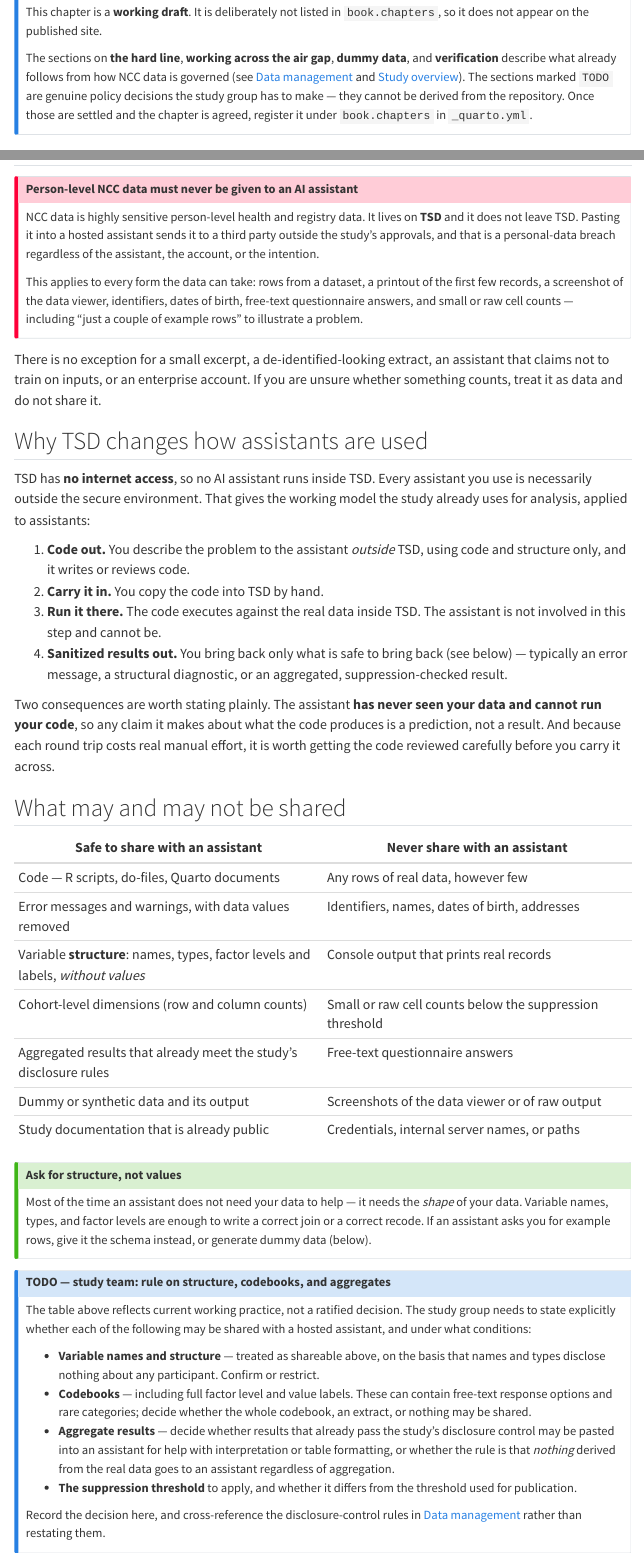
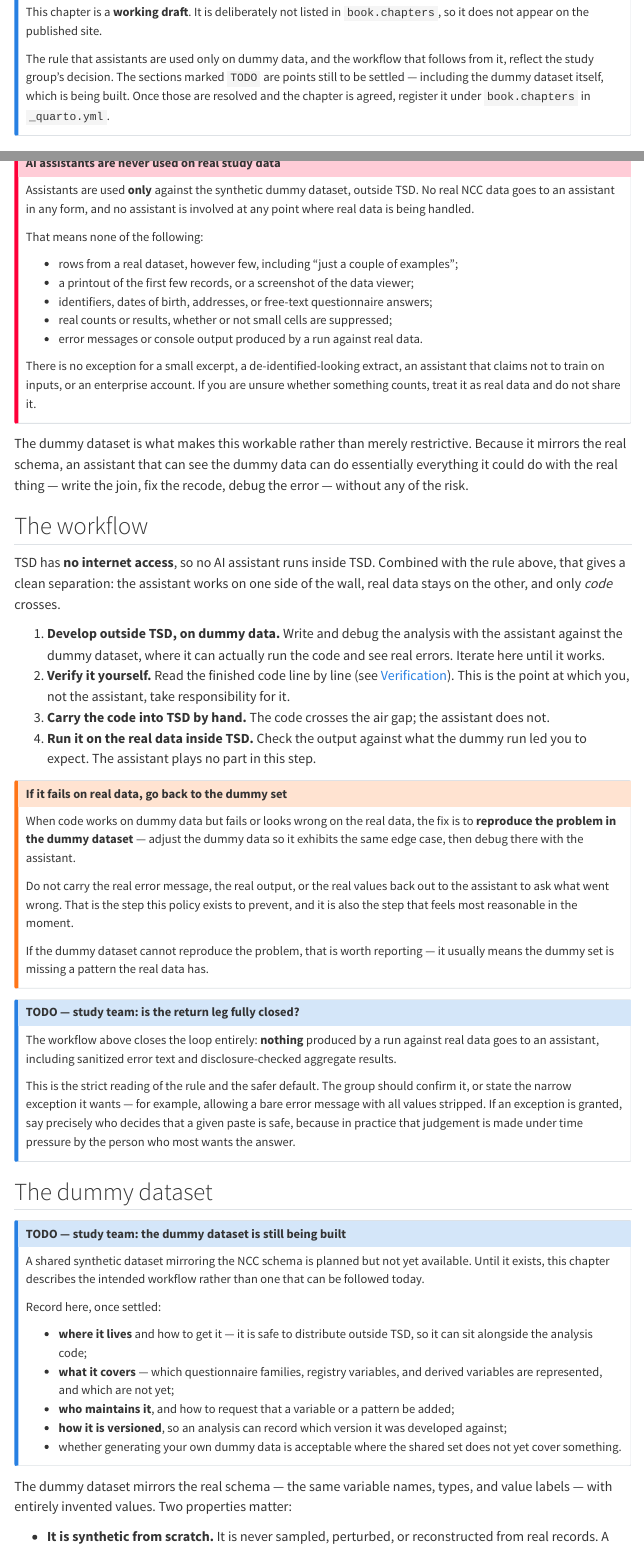
Before and after one commit to ncc-study/ncc-docs, a Quarto document (best-practices/ai-tools.qmd): the page in a window 1100 px wide, from 220 px down before the commit and from 310 px down after it, so that both start at the same text, and a second part further down, joined at a grey line. Rendered offline with R 4.5, knitr and Pandoc in place of Quarto, with nearby package versions; menus at the side of the page are left out.

Commit message:
Restrict AI assistants to dummy data only
Study group decision: assistants are never used against real study data.
Analyses are developed with AI tools on a synthetic dummy dataset held
outside TSD; only verified code crosses into TSD, and the assistant plays
no part in the run against real data.

Reworks the chapter around that rule:

- the hard line is now "never on real data" rather than "do not paste
  data" — real results and real error output are out of scope too
- the workflow is develop-on-dummy / verify / carry code in / run inside
  TSD, replacing the earlier code-out / sanitized-results-in loop
- a failure on real data is reproduced in the dummy set and debugged
  there, rather than carried back out to the assistant
- the dummy dataset gets its own section, including the requirement that
  it be synthetic from scratch and the advice to make it messy rather
  than tidy
- adds "dummy-data green is not real-data correct" to verification
- the shareable/not-shareable table simplifies: the test is now whether
  something came from real data, not how sensitive an extract looks

The dummy set is still being built, so it carries a TODO for where it
lives, what it covers, who maintains it, and how it is versioned. Also
flags for decision whether the return leg is fully closed, or whether a
narrow exception (e.g. a stripped error message) is wanted.

Still out of book.chapters. Full book renders clean.

Co-Authored-By: Claude Opus 5 <noreply@anthropic.com>

```diff
--- a/best-practices/ai-tools.qmd
+++ b/best-practices/ai-tools.qmd
@@ -17,12 +20,11 @@ group uses them.
 This chapter is a **working draft**. It is deliberately not listed in
 `book.chapters`, so it does not appear on the published site.
 
-The sections on **the hard line**, **working across the air gap**, **dummy
-data**, and **verification** describe what already follows from how NCC data is
-governed (see [Data management](data-management.qmd) and [Study overview](../manual/study-overview.qmd)).
-The sections marked `TODO` are genuine policy decisions the study group has to
-make — they cannot be derived from the repository. Once those are settled and
-the chapter is agreed, register it under `book.chapters` in `_quarto.yml`.
+The rule that assistants are used only on dummy data, and the workflow that
+follows from it, reflect the study group's decision. The sections marked `TODO`
+are points still to be settled — including the dummy dataset itself, which is
+being built. Once those are resolved and the chapter is agreed, register it
+under `book.chapters` in `_quarto.yml`.
 :::
 
 ## Who and what this applies to
@@ -40,87 +42,77 @@ govern.
 
 ::: {.callout-important}
-## Person-level NCC data must never be given to an AI assistant
+## AI assistants are never used on real study data
 
-NCC data is highly sensitive person-level health and registry data. It lives on
-**TSD** and it does not leave TSD. Pasting it into a hosted assistant sends it
-to a third party outside the study's approvals, and that is a personal-data
-breach regardless of the assistant, the account, or the intention.
+Assistants are used **only** against the synthetic dummy dataset, outside TSD.
+No real NCC data goes to an assistant in any form, and no assistant is involved
+at any point where real data is being handled.
 
-This applies to every form the data can take: rows from a dataset, a printout
-of the first few records, a screenshot of the data viewer, identifiers, dates
-of birth, free-text questionnaire answers, and small or raw cell counts —
-including "just a couple of example rows" to illustrate a problem.
-:::
+That means none of the following:
+
+- rows from a real dataset, however few, including "just a couple of examples";
+- a printout of the first few records, or a screenshot of the data viewer;
+- identifiers, dates of birth, addresses, or free-text questionnaire answers;
+- real counts or results, whether or not small cells are suppressed;
+- error messages or console output produced by a run against real data.
 
 There is no exception for a small excerpt, a de-identified-looking extract, an
 assistant that claims not to train on inputs, or an enterprise account. If you
-are unsure whether something counts, treat it as data and do not share it.
+are unsure whether something counts, treat it as real data and do not share it.
+:::
 
-## Why TSD changes how assistants are used
+The dummy dataset is what makes this workable rather than merely restrictive.
+Because it mirrors the real schema, an assistant that can see the dummy data
+can do essentially everything it could do with the real thing — write the join,
+fix the recode, debug the error — without any of the risk.
 
-TSD has **no internet access**, so no AI assistant runs inside TSD. Every
-assistant you use is necessarily outside the secure environment. That gives the
-working model the study already uses for analysis, applied to assistants:
+## The workflow
 
-1. **Code out.** You describe the problem to the assistant *outside* TSD, using
-   code and structure only, and it writes or reviews code.
-2. **Carry it in.** You copy the code into TSD by hand.
-3. **Run it there.** The code executes against the real data inside TSD. The
-   assistant is not involved in this step and cannot be.
-4. **Sanitized results out.** You bring back only what is safe to bring back
-   (see below) — typically an error message, a structural diagnostic, or an
-   aggregated, suppression-checked result.
+TSD has **no internet access**, so no AI assistant runs inside TSD. Combined
+with the rule above, that gives a clean separation: the assistant works on one
+side of the wall, real data stays on the other, and only *code* crosses.
 
-Two consequences are worth stating plainly. The assistant **has never seen your
-data and cannot run your code**, so any claim it makes about what the code
-produces is a prediction, not a result. And because each round trip costs real
-manual effort, it is worth getting the code reviewed carefully before you carry
-it across.
+1. **Develop outside TSD, on dummy data.** Write and debug the analysis with
+   the assistant against the dummy dataset, where it can actually run the code
+   and see real errors. Iterate here until it works.
+2. **Verify it yourself.** Read the finished code line by line (see
+   [Verification](#verification-expectations)). This is the point at which you,
+   not the assistant, take responsibility for it.
+3. **Carry the code into TSD by hand.** The code crosses the air gap; the
+   assistant does not.
+4. **Run it on the real data inside TSD.** Check the output against what the
+   dummy run led you to expect. The assistant plays no part in this step.
 
-## What may and may not be shared
+::: {.callout-warning}
+## If it fails on real data, go back to the dummy set
 
-| Safe to share with an assistant | Never share with an assistant |
-|---|---|
-| Code — R scripts, do-files, Quarto documents | Any rows of real data, however few |
-| Error messages and warnings, with data values removed | Identifiers, names, dates of birth, addresses |
-| Variable **structure**: names, types, factor levels and labels, *without values* | Console output that prints real records |
-| Cohort-level dimensions (row and column counts) | Small or raw cell counts below the suppression threshold |
-| Aggregated results that already meet the study's disclosure rules | Free-text questionnaire answers |
-| Dummy or synthetic data and its output | Screenshots of the data viewer or of raw output |
-| Study documentation that is already public | Credentials, internal server names, or paths |
+When code works on dummy data but fails or looks wrong on the real data, the
+fix is to **reproduce the problem in the dummy dataset** — adjust the dummy
+data so it exhibits the same edge case, then debug there with the assistant.
 
-::: {.callout-tip}
-## Ask for structure, not values
+Do not carry the real error message, the real output, or the real values back
+out to the assistant to ask what went wrong. That is the step this policy
+exists to prevent, and it is also the step that feels most reasonable in the
+moment.
 
-Most of the time an assistant does not need your data to help — it needs the
-*shape* of your data. Variable names, types, and factor levels are enough to
-write a correct join or a correct recode. If an assistant asks you for example
-rows, give it the schema instead, or generate dummy data (below).
+If the dummy dataset cannot reproduce the problem, that is worth reporting —
+it usually means the dummy set is missing a pattern the real data has.
 :::
 
 ::: {.callout-note}
-## TODO — study team: rule on structure, codebooks, and aggregates
+## TODO — study team: is the return leg fully closed?
 
-The table above reflects current working practice, not a ratified decision. The
-study group needs to state explicitly whether each of the following may be
-shared with a hosted assistant, and under what conditions:
+The workflow above closes the loop entirely: **nothing** produced by a run
+against real data goes to an assistant, including sanitized error text and
+disclosure-checked aggregate results.
 
-- **Variable names and structure** — treated as shareable above, on the basis
-  that names and types disclose nothing about any participant. Confirm or
-  restrict.
-- **Codebooks** — including full factor level and value labels. These can
-  contain free-text response options and rare categories; decide whether the
-  whole codebook, an extract, or nothing may be shared.
-- **Aggregate results** — decide whether results that already pass the study's
-  disclosure control may be pasted into an assistant for help with
-  interpretation or table formatting, or whether the rule is that *nothing*
-  derived from the real data goes to an assistant regardless of aggregation.
-- **The suppression threshold** to apply, and whether it differs from the
-  threshold used for publication.
-
-Record the decision here, and cross-reference the disclosure-control rules in
-[Data management](data-management.qmd) rather than restating them.
+This is the strict reading of the rule and the safer default. The group should
+confirm it, or state the narrow exception it wants — for example, allowing a
+bare error message with all values stripped. If an exception is granted, say
+precisely who decides that a given paste is safe, because in practice that
+judgement is made under time pressure by the person who most wants the answer.
 :::
 
-## Developing on dummy data
+## The dummy dataset
 
+::: {.callout-note}
+## TODO — study team: the dummy dataset is still being built
@@ -130 +119,4 @@ same variable names, types, and value labels, with entirely invented values.
 
+A shared synthetic dataset mirroring the NCC schema is planned but not yet
+available. Until it exists, this chapter describes the intended workflow rather
+than one that can be followed today.
@@ -136,3 +123,20 @@ same variable names, types, and value labels, with entirely invented values.
 
-Code developed and debugged against dummy data transfers cleanly into TSD, and
-most errors are caught before they cost an air-gap round trip.
+Record here, once settled:
+
+- **where it lives** and how to get it — it is safe to distribute outside TSD,
+  so it can sit alongside the analysis code;
+- **what it covers** — which questionnaire families, registry variables, and
+  derived variables are represented, and which are not yet;
+- **who maintains it**, and how to request that a variable or a pattern be
+  added;
+- **how it is versioned**, so an analysis can record which version it was
+  developed against;
+- whether generating your own dummy data is acceptable where the shared set
+  does not yet cover something.
+:::
+
+The dummy dataset mirrors the real schema — the same variable names, types, and
+value labels — with entirely invented values. Two properties matter:
+
+- **It is synthetic from scratch.** It is never sampled, perturbed, or
+  reconstructed from real records. A perturbed extract of real data is still
```
Also changed, not shown: best-practices/ai-tools.qmd (116 more changed lines).
